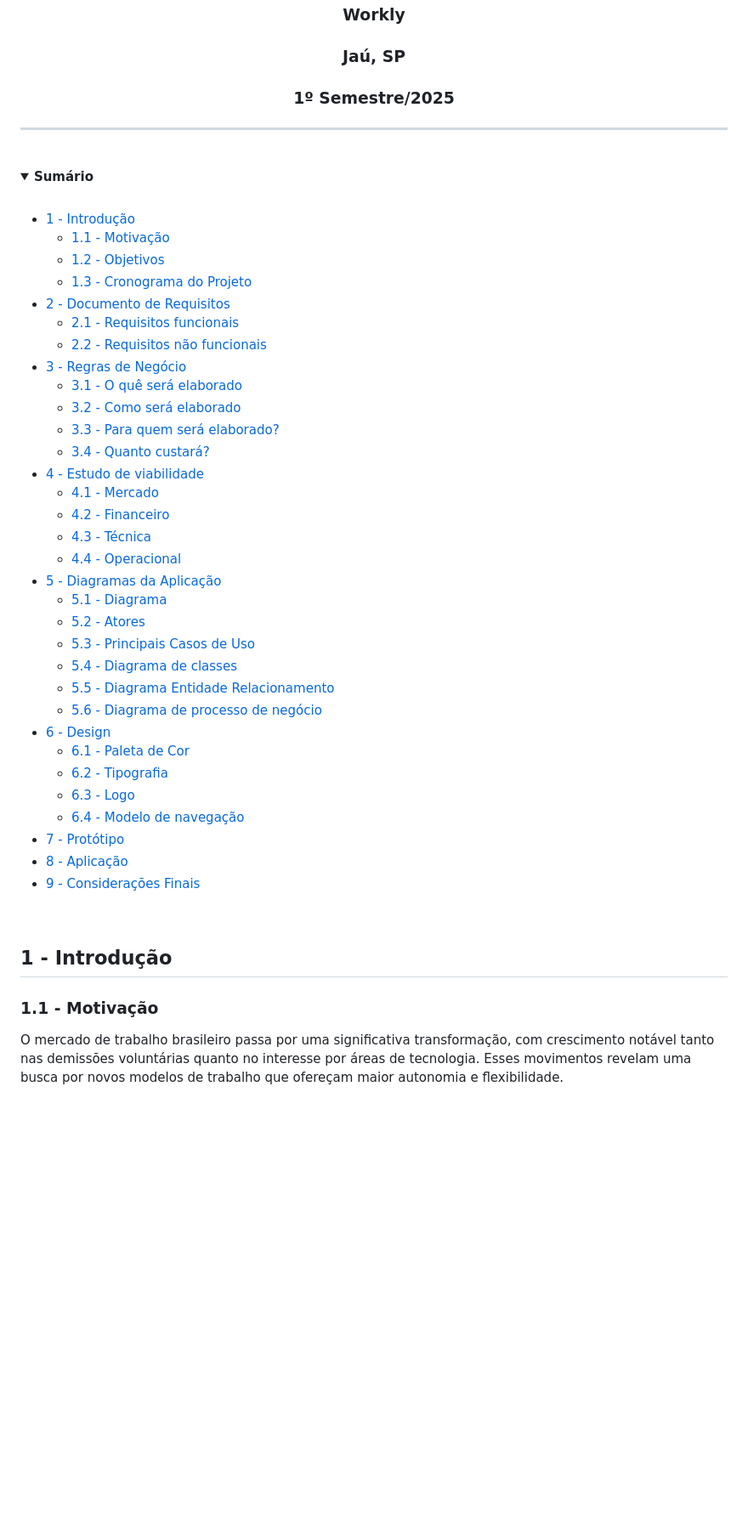
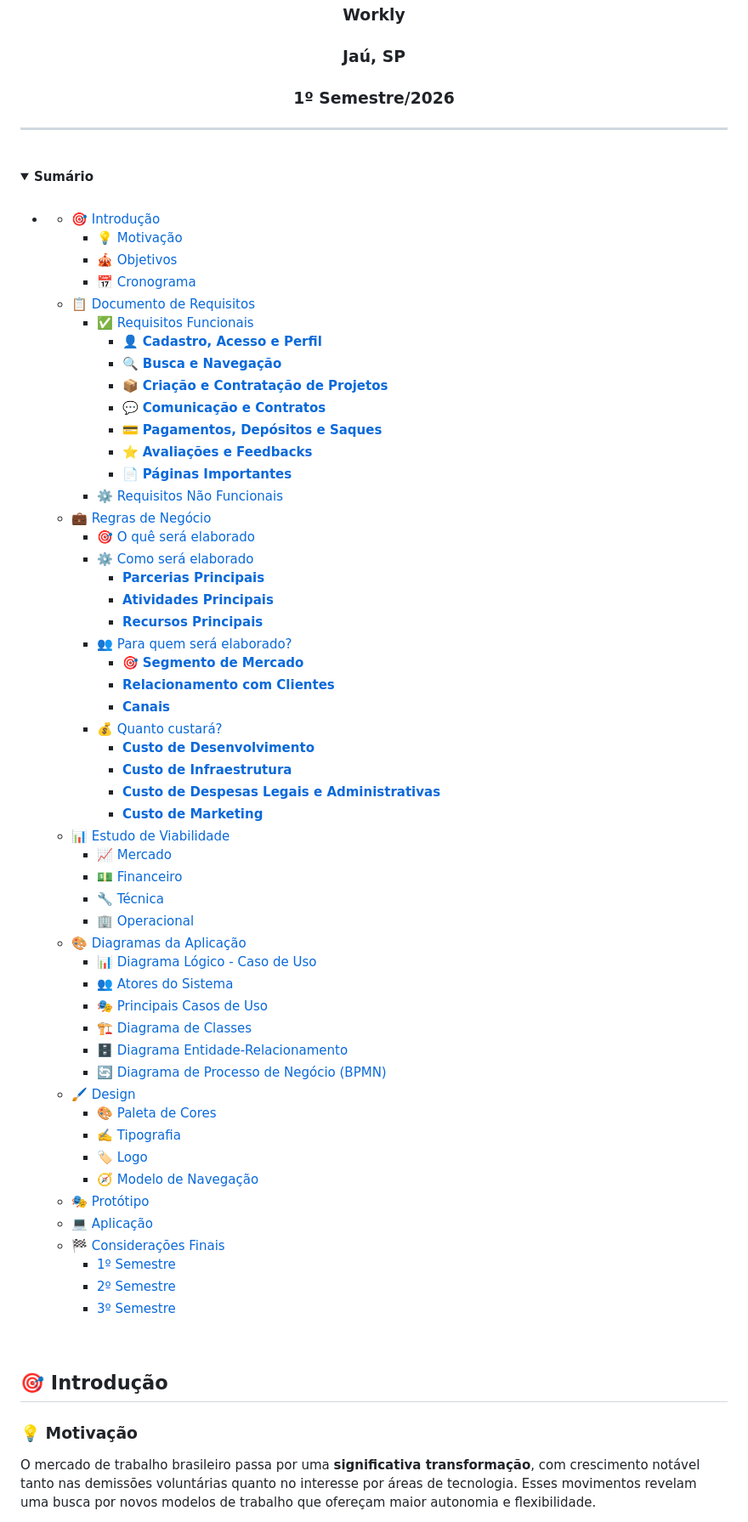
Before and after one commit to jose-antonio89/Projeto-Integrador, a Markdown page: README.md, the part around one of its changes. Shown at 85% size. Drawn GitHub-style; blank space fills up the shorter version.

Commit message:
Readme revisado e atualizado
Updated the README to reflect the new semester and reorganized the table of contents with new sections and formatting.

```diff
--- a/README.md
+++ b/README.md
@@ -15,7 +15,7 @@
 
 ### Jaú, SP
 
-### 1º Semestre/2025
+### 1º Semestre/2026
 
 ***
 </div>
@@ -26,46 +26,67 @@
 <summary><span style="font-size:4em"><strong>Sumário</strong></span></summary>
 <br>
 
-- [1 - Introdução](#1---introdução)
-  - [1.1 - Motivação](#11---motivação)
-  - [1.2 - Objetivos](#12---objetivos)
-  - [1.3 - Cronograma do Projeto](#13---cronograma-do-projeto)
-- [2 - Documento de Requisitos](#2---documento-de-requisitos)
-  - [2.1 - Requisitos funcionais](#21---requisitos-funcionais)
-  - [2.2 - Requisitos não funcionais](#22---requisitos-não-funcionais)
-- [3 - Regras de Negócio](#3---regras-de-negócio)
-  - [3.1 - O quê será elaborado](#31---o-quê-será-elaborado)
-  - [3.2 - Como será elaborado](#32---como-será-elaborado)
-  - [3.3 - Para quem será elaborado?](#33---para-quem-será-elaborado)
-  - [3.4 - Quanto custará?](#34---quanto-custará)
-- [4 - Estudo de viabilidade](#4---estudo-de-viabilidade)
-  - [4.1 - Mercado](#41---mercado)
-  - [4.2 - Financeiro](#42---financeiro)
-  - [4.3 - Técnica](#43---técnica)
-  - [4.4 - Operacional](#44---operacional)
-- [5 - Diagramas da Aplicação](#5---diagramas-da-aplicação)
-  - [5.1 - Diagrama](#51---diagrama-logico-do-caso-de-uso-da-aplicação)
-  - [5.2 - Atores](#52---atores)
-  - [5.3 - Principais Casos de Uso](#53---principais-casos-de-uso)
-  - [5.4 - Diagrama de classes](#54---diagrama-de-classes)
-  - [5.5 - Diagrama Entidade Relacionamento](#55---diagrama-entidade-relacionamento)
-  - [5.6 - Diagrama de processo de negócio](#56---diagrama-de-processo-de-negocio)
-- [6 - Design](#6---design)
-  - [6.1 - Paleta de Cor](#61---paleta-de-cor)
-  - [6.2 - Tipografia](#62---tipografia)
-  - [6.3 - Logo](#63---logo)
-  - [6.4 - Modelo de navegação](#64---modelo-de-navegação)
-- [7 - Protótipo](#7---protótipo)
-- [8 - Aplicação](#8---aplicação)
-- [9 - Considerações Finais](#9---considerações-finais)
+- [](#)
+  - [🎯 Introdução](#-introdução)
+    - [💡 Motivação](#-motivação)
+    - [🎪 Objetivos](#-objetivos)
+    - [📅 Cronograma](#-cronograma)
+  - [📋 Documento de Requisitos](#-documento-de-requisitos)
+    - [✅ Requisitos Funcionais](#-requisitos-funcionais)
+      - [👤 **Cadastro, Acesso e Perfil**](#-cadastro-acesso-e-perfil)
+      - [🔍 **Busca e Navegação**](#-busca-e-navegação)
+      - [📦 **Criação e Contratação de Projetos**](#-criação-e-contratação-de-projetos)
+      - [💬 **Comunicação e Contratos**](#-comunicação-e-contratos)
+      - [💳 **Pagamentos, Depósitos e Saques**](#-pagamentos-depósitos-e-saques)
+      - [⭐ **Avaliações e Feedbacks**](#-avaliações-e-feedbacks)
+      - [📄 **Páginas Importantes**](#-páginas-importantes)
+    - [⚙️ Requisitos Não Funcionais](#️-requisitos-não-funcionais)
+  - [💼 Regras de Negócio](#-regras-de-negócio)
+    - [🎯 O quê será elaborado](#-o-quê-será-elaborado)
+    - [⚙️ Como será elaborado](#️-como-será-elaborado)
+      - [**Parcerias Principais**](#parcerias-principais)
+      - [**Atividades Principais**](#atividades-principais)
+      - [**Recursos Principais**](#recursos-principais)
+    - [👥 Para quem será elaborado?](#-para-quem-será-elaborado)
+      - [🎯 **Segmento de Mercado**](#-segmento-de-mercado)
+      - [**Relacionamento com Clientes**](#relacionamento-com-clientes)
+      - [**Canais**](#canais)
+    - [💰 Quanto custará?](#-quanto-custará)
+      - [**Custo de Desenvolvimento**](#custo-de-desenvolvimento)
+      - [**Custo de Infraestrutura**](#custo-de-infraestrutura)
+      - [**Custo de Despesas Legais e Administrativas**](#custo-de-despesas-legais-e-administrativas)
+      - [**Custo de Marketing**](#custo-de-marketing)
+  - [📊 Estudo de Viabilidade](#-estudo-de-viabilidade)
+    - [📈 Mercado](#-mercado)
+    - [💵 Financeiro](#-financeiro)
+    - [🔧 Técnica](#-técnica)
+    - [🏢 Operacional](#-operacional)
+  - [🎨 Diagramas da Aplicação](#-diagramas-da-aplicação)
+    - [📊 Diagrama Lógico - Caso de Uso](#-diagrama-lógico---caso-de-uso)
+    - [👥 Atores do Sistema](#-atores-do-sistema)
+    - [🎭 Principais Casos de Uso](#-principais-casos-de-uso)
+    - [🏗️ Diagrama de Classes](#️-diagrama-de-classes)
+    - [🗄️ Diagrama Entidade-Relacionamento](#️-diagrama-entidade-relacionamento)
+    - [🔄 Diagrama de Processo de Negócio (BPMN)](#-diagrama-de-processo-de-negócio-bpmn)
+  - [🖌️ Design](#️-design)
+    - [🎨 Paleta de Cores](#-paleta-de-cores)
+    - [✍️ Tipografia](#️-tipografia)
+    - [🏷️ Logo](#️-logo)
+    - [🧭 Modelo de Navegação](#-modelo-de-navegação)
+  - [🎭 Protótipo](#-protótipo)
+  - [💻 Aplicação](#-aplicação)
+  - [🏁 Considerações Finais](#-considerações-finais)
+    - [1º Semestre](#1º-semestre)
+    - [2º Semestre](#2º-semestre)
+    - [3º Semestre](#3º-semestre)
 
 </details>
 
 <br>
 
-## 1 - Introdução
+## 🎯 Introdução
 
-### 1.1 - Motivação
+### 💡 Motivação
 
-O mercado de trabalho brasileiro passa por uma significativa transformação, com crescimento notável tanto nas demissões voluntárias quanto no interesse por áreas de tecnologia. Esses movimentos revelam uma busca por novos modelos de trabalho que ofereçam maior autonomia e flexibilidade.
+O mercado de trabalho brasileiro passa por uma **significativa transformação**, com crescimento notável tanto nas demissões voluntárias quanto no interesse por áreas de tecnologia. Esses movimentos revelam uma busca por novos modelos de trabalho que ofereçam maior autonomia e flexibilidade.
 
```
Also changed, not shown: other parts of README.md (+255 -205 lines).
